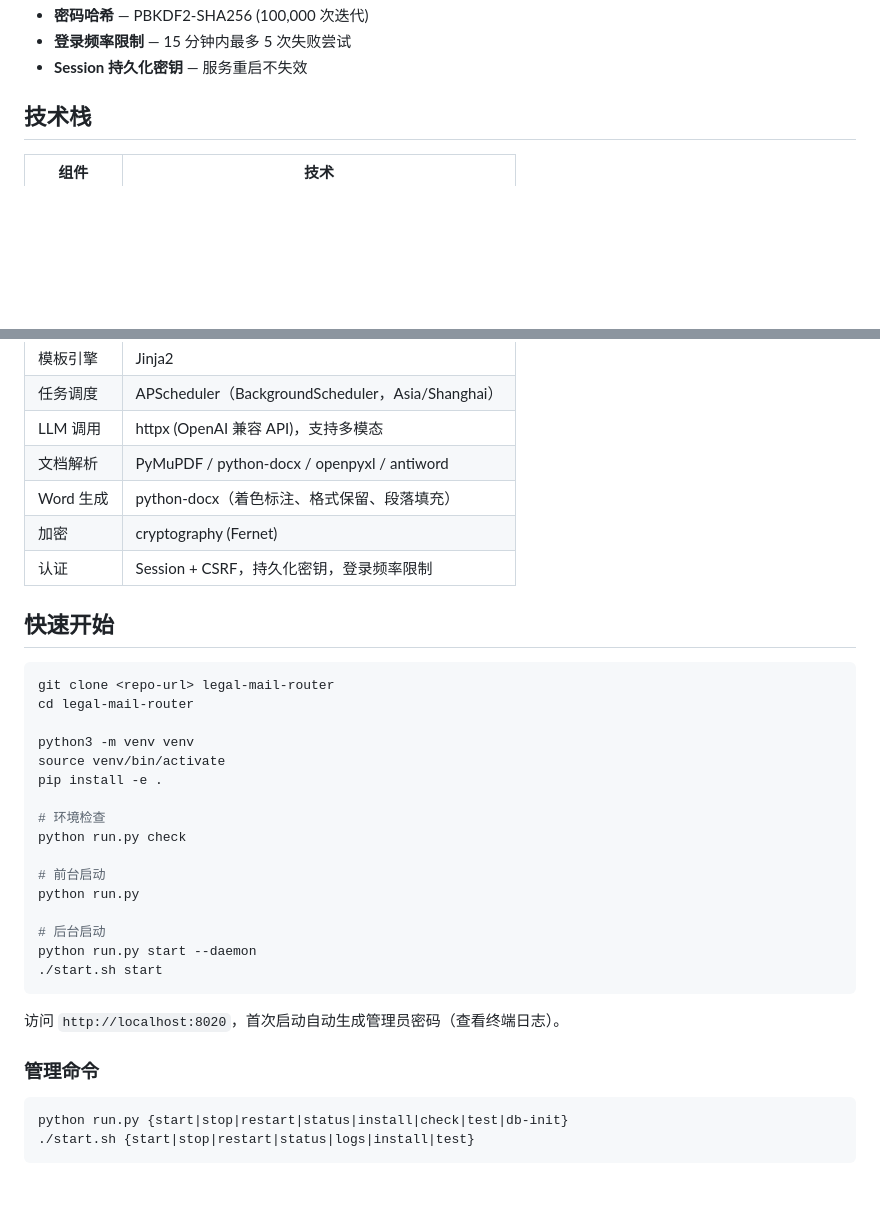
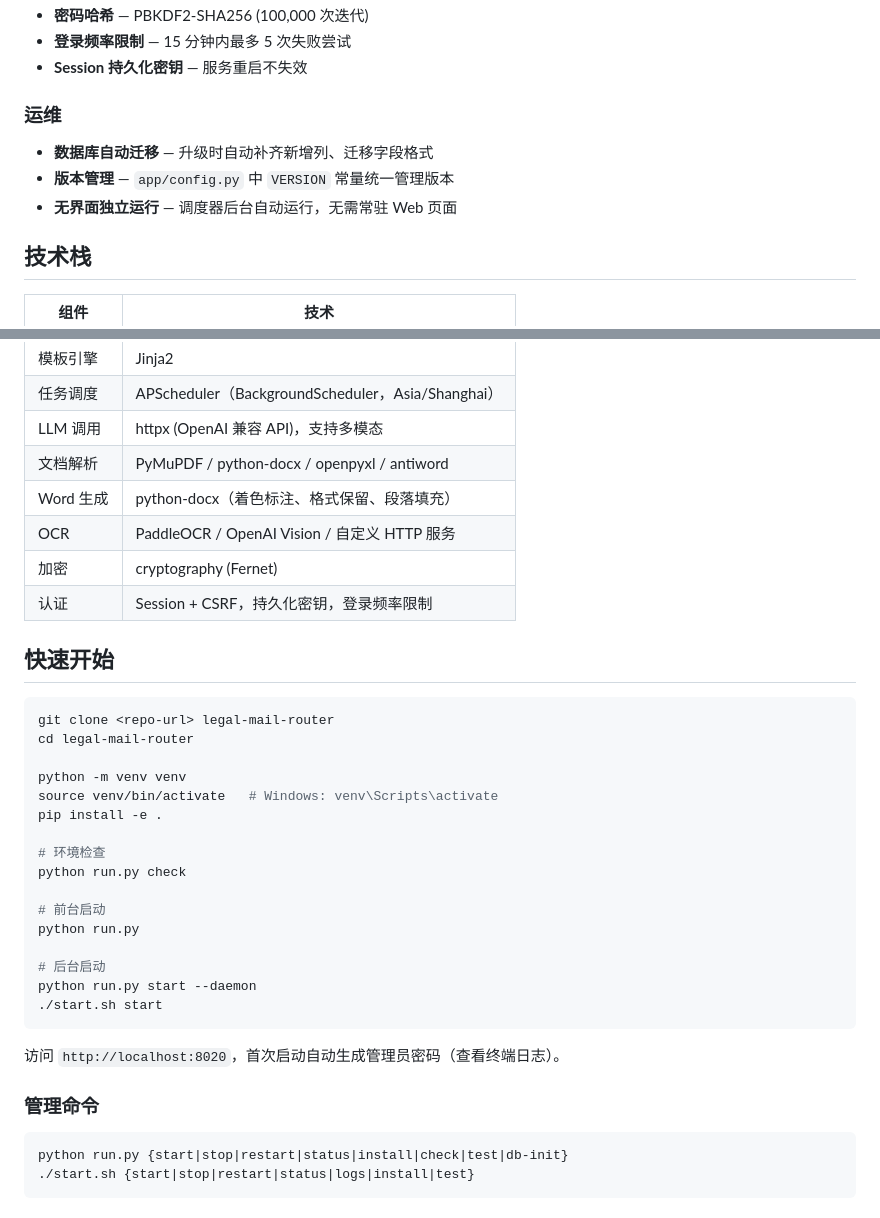
Before and after one commit to masquerator-coder/legal-mail-router, a Markdown page: README.md, 2 parts joined by grey strips. Drawn GitHub-style; blank space fills up the shorter version.

````diff
--- a/README.md
+++ b/README.md
@@ -43,6 +63,11 @@
 - **密码哈希** — PBKDF2-SHA256 (100,000 次迭代)
 - **登录频率限制** — 15 分钟内最多 5 次失败尝试
 - **Session 持久化密钥** — 服务重启不失效
+
+### 运维
+- **数据库自动迁移** — 升级时自动补齐新增列、迁移字段格式
+- **版本管理** — `app/config.py` 中 `VERSION` 常量统一管理版本
+- **无界面独立运行** — 调度器后台自动运行，无需常驻 Web 页面
 
 ## 技术栈
 
@@ -55,6 +80,7 @@
 | LLM 调用 | httpx (OpenAI 兼容 API)，支持多模态 |
 | 文档解析 | PyMuPDF / python-docx / openpyxl / antiword |
 | Word 生成 | python-docx（着色标注、格式保留、段落填充） |
+| OCR | PaddleOCR / OpenAI Vision / 自定义 HTTP 服务 |
 | 加密 | cryptography (Fernet) |
 | 认证 | Session + CSRF，持久化密钥，登录频率限制 |
 
@@ -64,8 +90,8 @@
 git clone <repo-url> legal-mail-router
 cd legal-mail-router
 
-python3 -m venv venv
-source venv/bin/activate
+python -m venv venv
+source venv/bin/activate   # Windows: venv\Scripts\activate
 pip install -e .
 
 # 环境检查
@@ -83,7 +109,7 @@ python run.py start --daemon
 
 ### 管理命令
 
-```
+```bash
 python run.py {start|stop|restart|status|install|check|test|db-init}
 ./start.sh {start|stop|restart|status|logs|install|test}
 ```
````
Also changed, not shown: other parts of README.md (+91 -72 lines).
